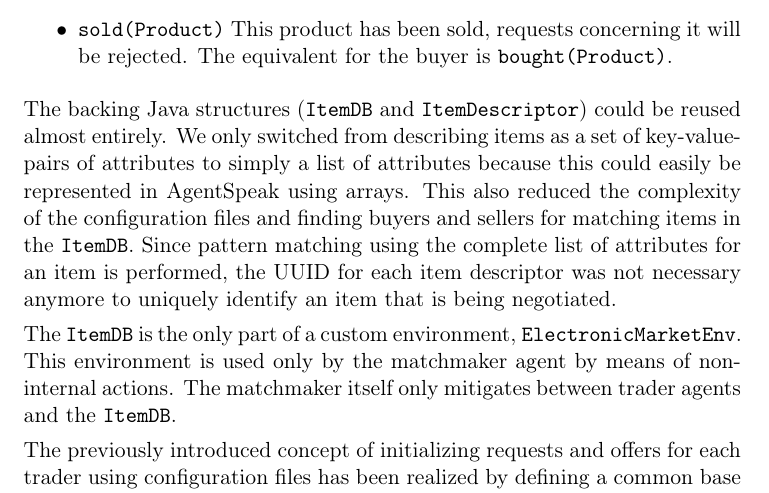
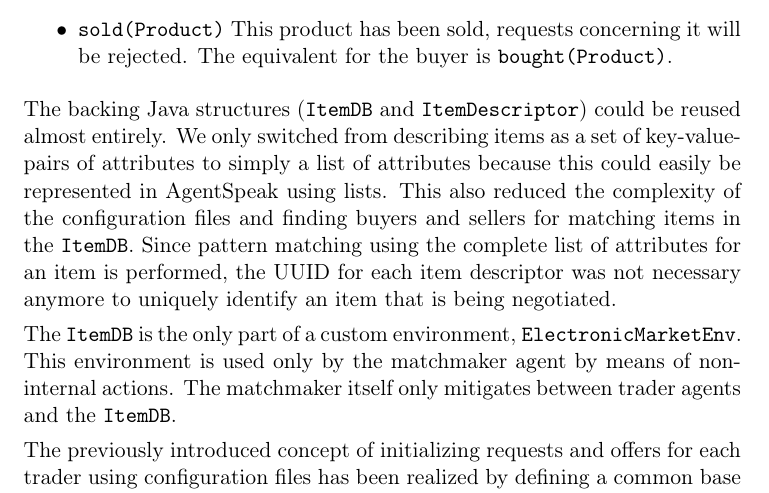
Before and after one commit to marcoeilers/map, a LaTeX problem sheet (exercise-3/report/assignment-3.tex): part of page 3 of 4, cut so that both start at the same text. Compiled offline with pdfLaTeX.

Commit message:
robert it is not an array it is a list!

```diff
--- a/exercise-3/report/assignment-3.tex
+++ b/exercise-3/report/assignment-3.tex
@@ -45,7 +45,7 @@ at least MinPrice. The equivalent for the buyer is \texttt{requests(Product,MaxP
 rejected. The equivalent for the buyer is \texttt{bought(Product)}.
 \end{itemize}
 
-\noindent The backing Java structures (\texttt{ItemDB} and \texttt{ItemDescriptor}) could be reused almost entirely. We only switched from describing items as a set of key-value-pairs of attributes to simply a list of attributes because this could easily be represented in AgentSpeak using arrays. This also reduced the complexity of the configuration files and finding buyers and sellers for matching items in the \texttt{ItemDB}. Since pattern matching using the complete list of attributes for an item is performed, the UUID for each item descriptor was not necessary anymore to uniquely identify an item that is being negotiated.
+\noindent The backing Java structures (\texttt{ItemDB} and \texttt{ItemDescriptor}) could be reused almost entirely. We only switched from describing items as a set of key-value-pairs of attributes to simply a list of attributes because this could easily be represented in AgentSpeak using lists. This also reduced the complexity of the configuration files and finding buyers and sellers for matching items in the \texttt{ItemDB}. Since pattern matching using the complete list of attributes for an item is performed, the UUID for each item descriptor was not necessary anymore to uniquely identify an item that is being negotiated.
 
 The \texttt{ItemDB} is the only part of a custom environment, \texttt{ElectronicMarketEnv}. This environment is used only by the matchmaker agent by means of non-internal actions. The matchmaker itself only mitigates between trader agents and the \texttt{ItemDB}.
 
```
